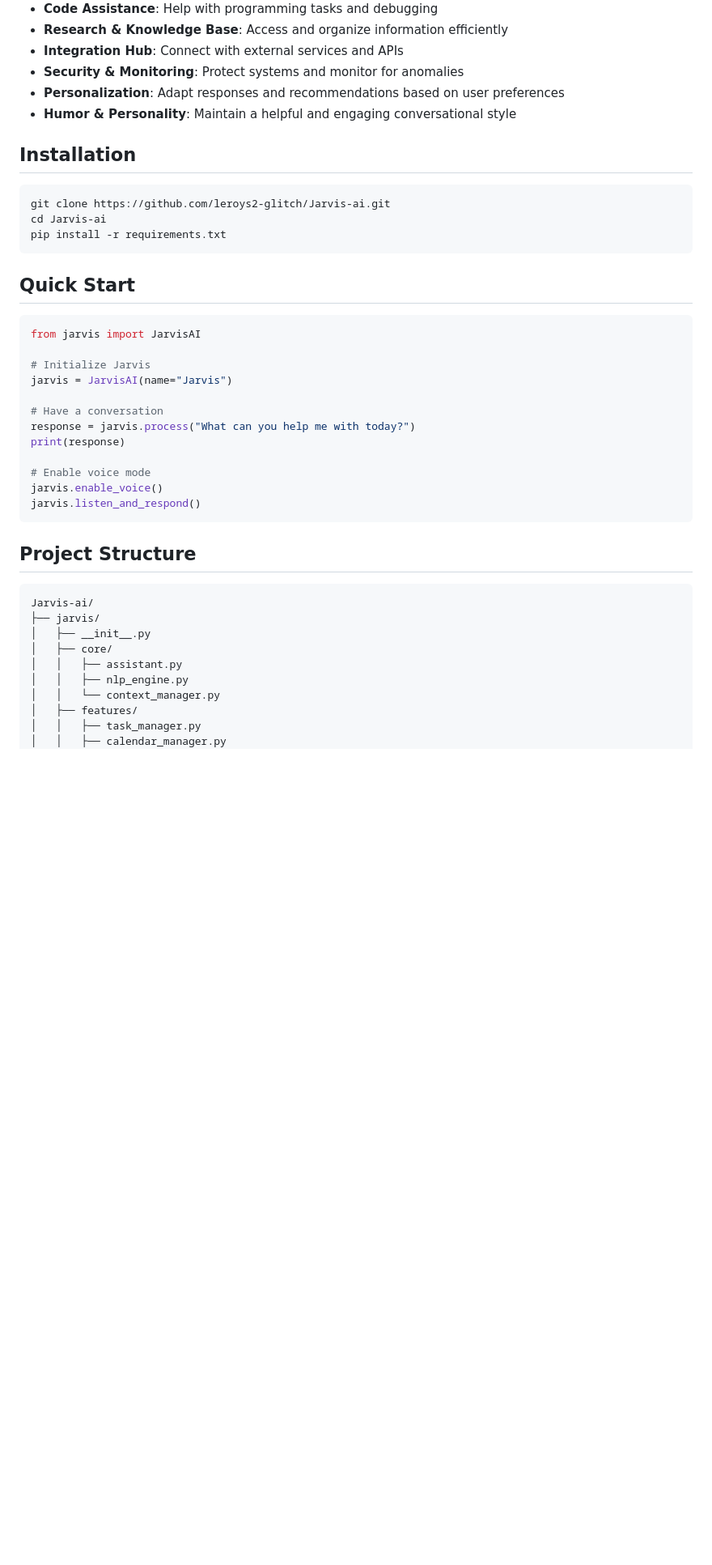
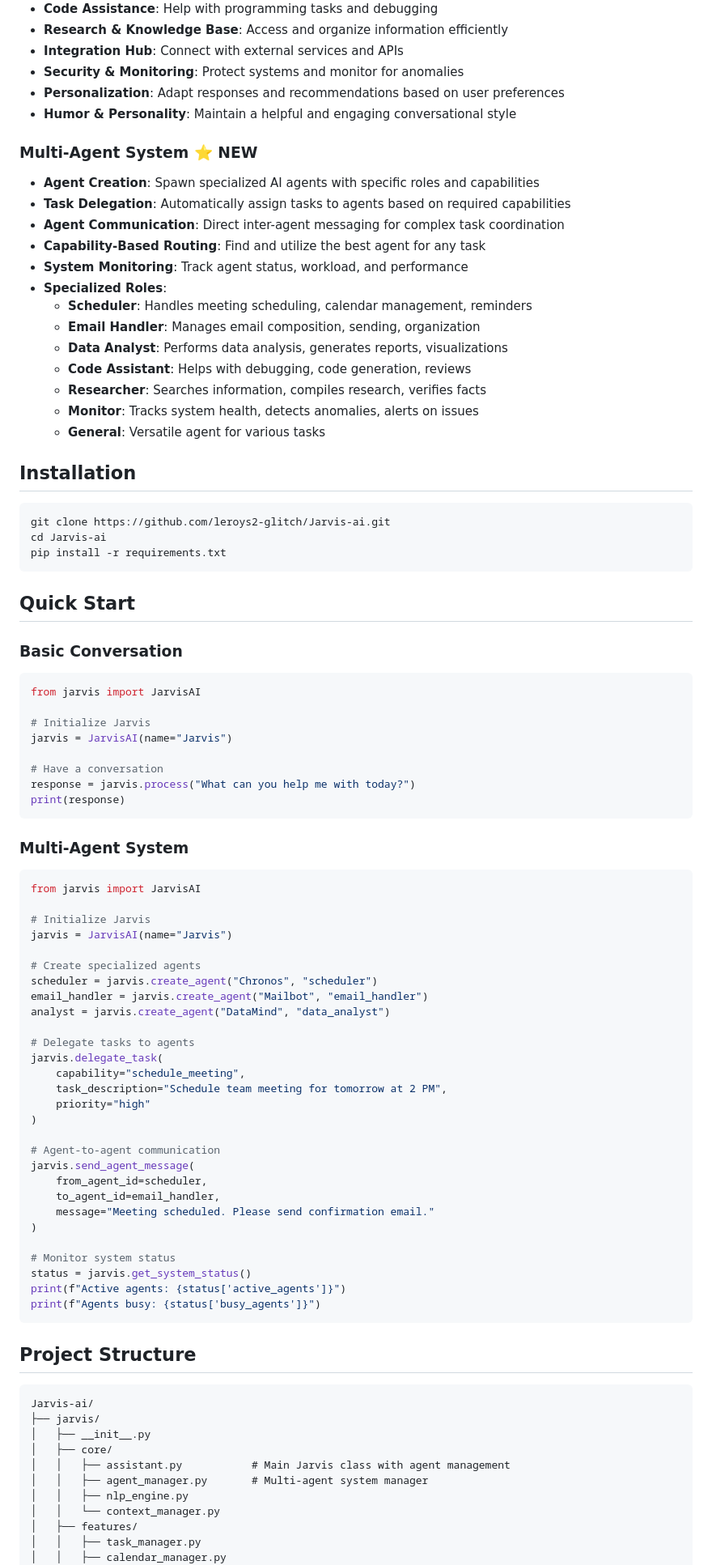
Before and after one commit to leroys2-glitch/Jarvis-ai, a Markdown page: README.md, the part around one of its changes. Shown at 81% size. Drawn GitHub-style; blank space fills up the shorter version.

Commit message:
Update README with multi-agent system documentation and examples

````diff
--- a/README.md
+++ b/README.md
@@ -28,6 +28,22 @@ A sophisticated AI assistant inspired by the intelligent butler system from Iron
 - **Personalization**: Adapt responses and recommendations based on user preferences
 - **Humor & Personality**: Maintain a helpful and engaging conversational style
 
+### Multi-Agent System ⭐ NEW
+
+- **Agent Creation**: Spawn specialized AI agents with specific roles and capabilities
+- **Task Delegation**: Automatically assign tasks to agents based on required capabilities
+- **Agent Communication**: Direct inter-agent messaging for complex task coordination
+- **Capability-Based Routing**: Find and utilize the best agent for any task
+- **System Monitoring**: Track agent status, workload, and performance
+- **Specialized Roles**:
+  - **Scheduler**: Handles meeting scheduling, calendar management, reminders
+  - **Email Handler**: Manages email composition, sending, organization
+  - **Data Analyst**: Performs data analysis, generates reports, visualizations
+  - **Code Assistant**: Helps with debugging, code generation, reviews
+  - **Researcher**: Searches information, compiles research, verifies facts
+  - **Monitor**: Tracks system health, detects anomalies, alerts on issues
+  - **General**: Versatile agent for various tasks
+
 ## Installation
 
 ```bash
@@ -38,6 +54,8 @@ pip install -r requirements.txt
 
 ## Quick Start
 
+### Basic Conversation
+
 ```python
 from jarvis import JarvisAI
 
@@ -47,10 +65,39 @@ jarvis = JarvisAI(name="Jarvis")
 # Have a conversation
 response = jarvis.process("What can you help me with today?")
 print(response)
+```
 
-# Enable voice mode
-jarvis.enable_voice()
-jarvis.listen_and_respond()
+### Multi-Agent System
+
+```python
+from jarvis import JarvisAI
+
+# Initialize Jarvis
+jarvis = JarvisAI(name="Jarvis")
+
+# Create specialized agents
+scheduler = jarvis.create_agent("Chronos", "scheduler")
+email_handler = jarvis.create_agent("Mailbot", "email_handler")
+analyst = jarvis.create_agent("DataMind", "data_analyst")
+
+# Delegate tasks to agents
+jarvis.delegate_task(
+    capability="schedule_meeting",
+    task_description="Schedule team meeting for tomorrow at 2 PM",
+    priority="high"
+)
+
+# Agent-to-agent communication
+jarvis.send_agent_message(
+    from_agent_id=scheduler,
+    to_agent_id=email_handler,
+    message="Meeting scheduled. Please send confirmation email."
+)
+
+# Monitor system status
+status = jarvis.get_system_status()
+print(f"Active agents: {status['active_agents']}")
+print(f"Agents busy: {status['busy_agents']}")
 ```
 
 ## Project Structure
@@ -60,7 +107,8 @@ Jarvis-ai/
 ├── jarvis/
 │   ├── __init__.py
 │   ├── core/
-│   │   ├── assistant.py
+│   │   ├── assistant.py           # Main Jarvis class with agent management
+│   │   ├── agent_manager.py       # Multi-agent system manager
 │   │   ├── nlp_engine.py
 │   │   └── context_manager.py
 │   ├── features/
````
Also changed, not shown: other parts of README.md (+132 -7 lines).
